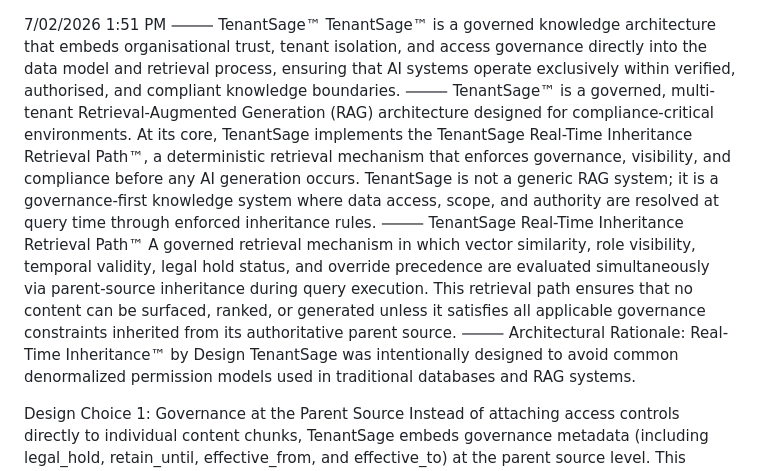
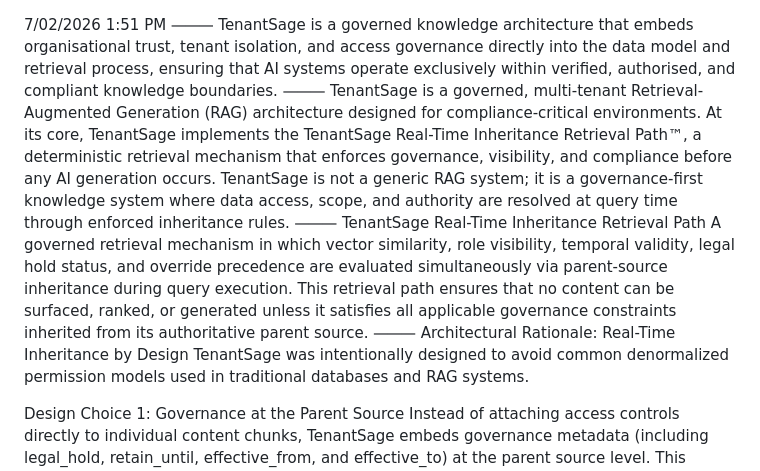
Before and after one commit to arty-hospitality/artyhospitality, a Markdown page: TenantSage™ Canonical.md, the part around one of its changes. Rendered like a GitHub page.

```diff
--- a/TenantSage™ Canonical.md
+++ b/TenantSage™ Canonical.md
@@ -1,23 +1,22 @@
 7/02/2026 1:51 PM
 ⸻
-TenantSage™
-TenantSage™ is a governed knowledge architecture that embeds organisational trust, tenant isolation,
+TenantSage is a governed knowledge architecture that embeds organisational trust, tenant isolation,
 and access governance directly into the data model and retrieval process,
 ensuring that AI systems operate exclusively within verified, authorised, and compliant knowledge boundaries.
 ⸻
-TenantSage™ is a governed, multi-tenant Retrieval-Augmented Generation (RAG) architecture designed for compliance-critical environments.
+TenantSage is a governed, multi-tenant Retrieval-Augmented Generation (RAG) architecture designed for compliance-critical environments.
 At its core, TenantSage implements the TenantSage Real-Time Inheritance Retrieval Path™, a deterministic retrieval mechanism that enforces governance,
 visibility, and compliance before any AI generation occurs.
 TenantSage is not a generic RAG system; it is a governance-first knowledge system where data access, scope,
 and authority are resolved at query time through enforced inheritance rules.
 ⸻
-TenantSage Real-Time Inheritance Retrieval Path™
+TenantSage Real-Time Inheritance Retrieval Path
 A governed retrieval mechanism in which vector similarity, role visibility, temporal validity, legal hold status,
 and override precedence are evaluated simultaneously via parent-source inheritance during query execution.
 This retrieval path ensures that no content can be surfaced, ranked, or generated unless it satisfies all applicable governance constraints inherited
 from its authoritative parent source.
 ⸻
-Architectural Rationale: Real-Time Inheritance™ by Design
+Architectural Rationale: Real-Time Inheritance by Design
 TenantSage was intentionally designed to avoid common denormalized permission models used in traditional databases and RAG systems.
 
 Design Choice 1: Governance at the Parent Source
```
Also changed, not shown: other parts of TenantSage™ Canonical.md (+6 -6 lines).
